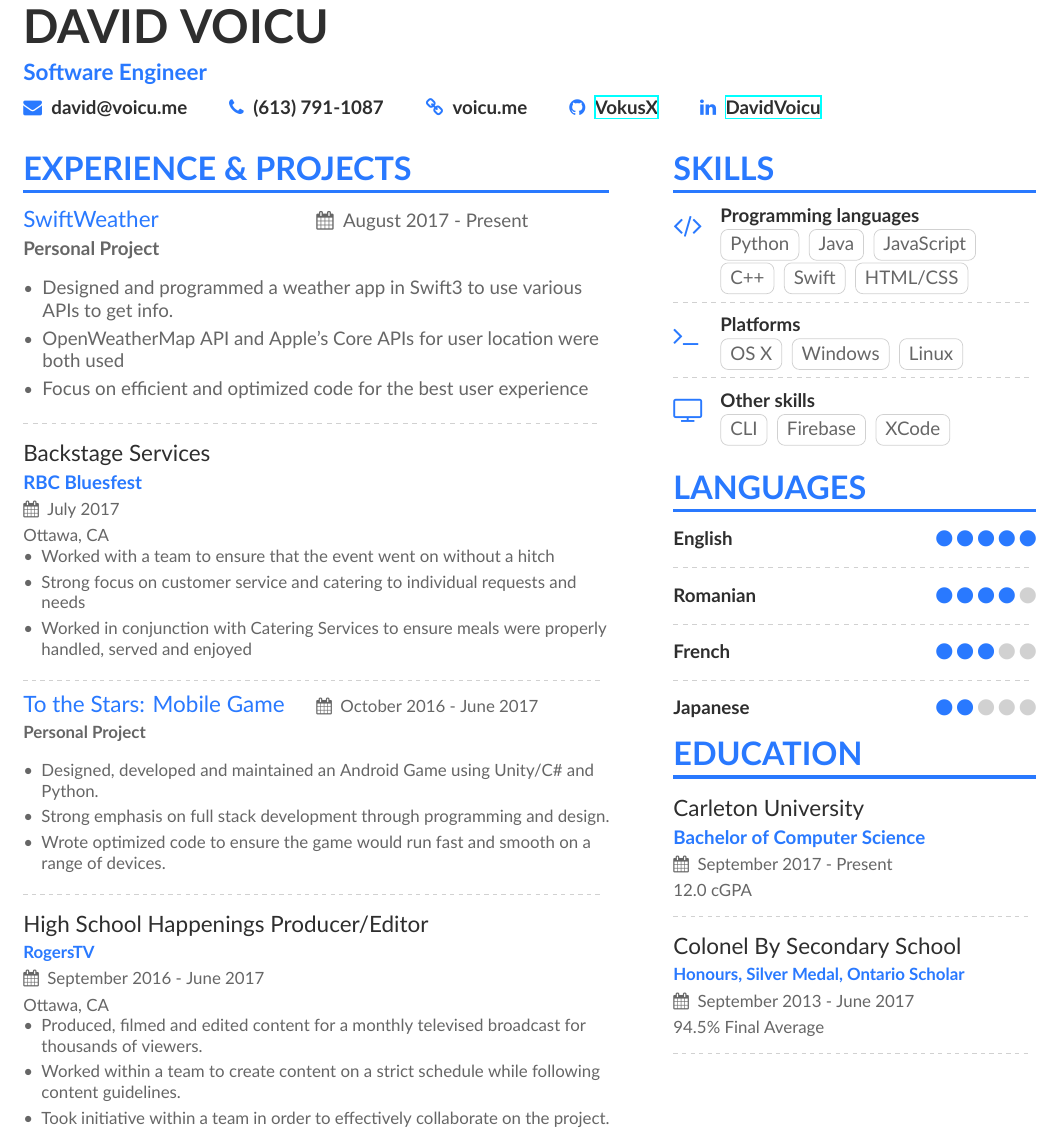
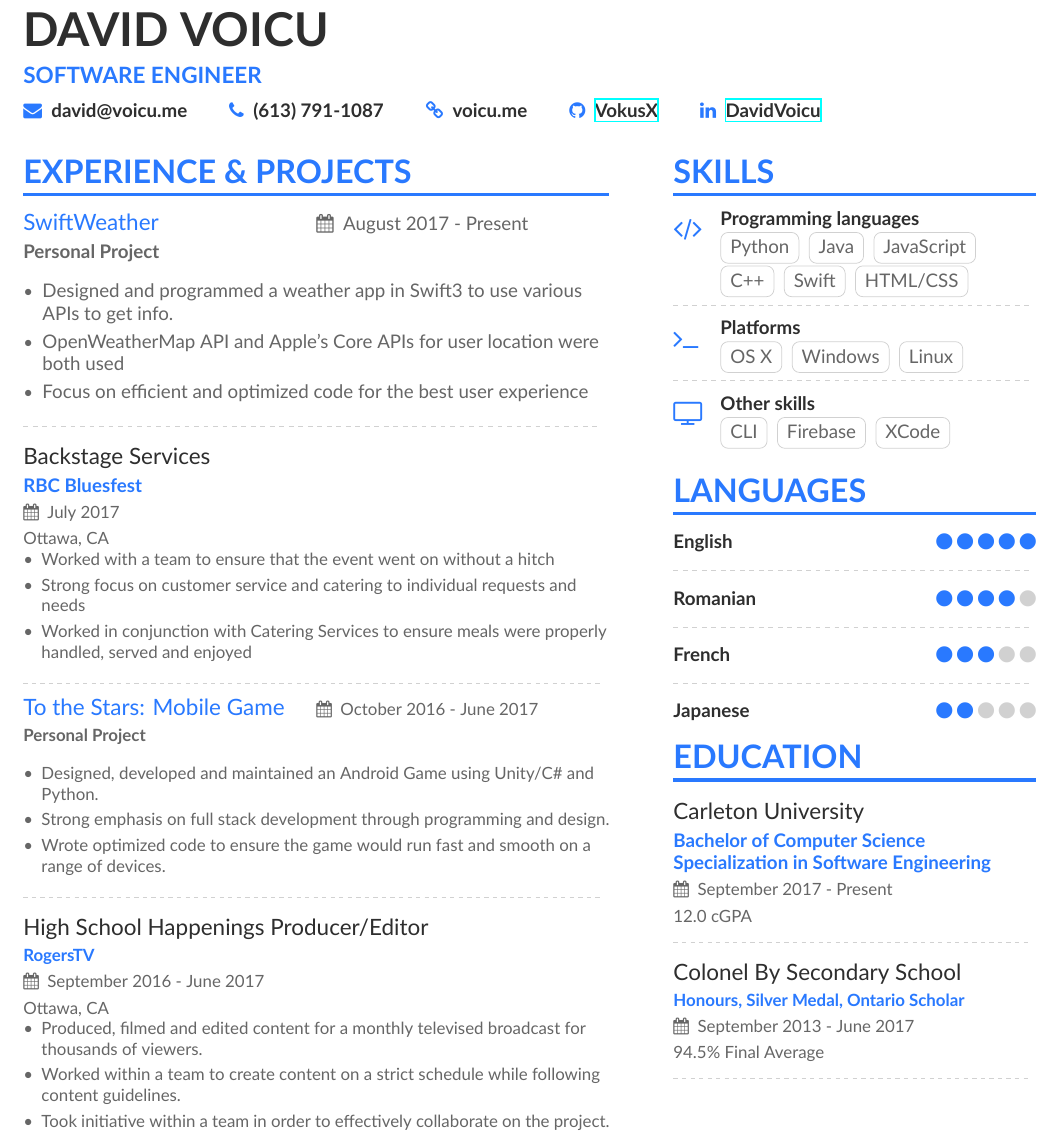
Before and after one commit to VokusX/Resume, a LaTeX CV (main.tex, which reads page1sidebar.tex): part of the page, cut so that both start at the same text. Compiled offline with XeLaTeX.

Commit message:
Fixed tagline

```diff
--- a/main.tex
+++ b/main.tex
@@ -43,7 +43,7 @@
 
 \begin{document}
 \name{David Voicu}
-\tagline{Software Engineer}
+\tagline{SOFTWARE ENGINEER}
 \title{David Voicu's Resume}
 \personalinfo{%
   % Not all of these are required!
--- a/page1sidebar.tex
+++ b/page1sidebar.tex
@@ -42,7 +42,7 @@
 
 \cvsection{Education}
 
-\cvevent{Carleton University}{Bachelor of Computer Science}{September 2017 - Present}{12.0 cGPA}
+\cvevent{Carleton University}{Bachelor of Computer Science Specialization in Software Engineering}{September 2017 - Present}{12.0 cGPA}
 
 \divider
 
```
Also changed, not shown: main.pdf, 2 other files.
